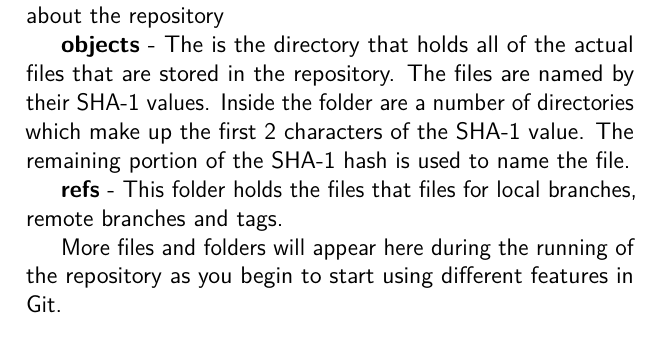
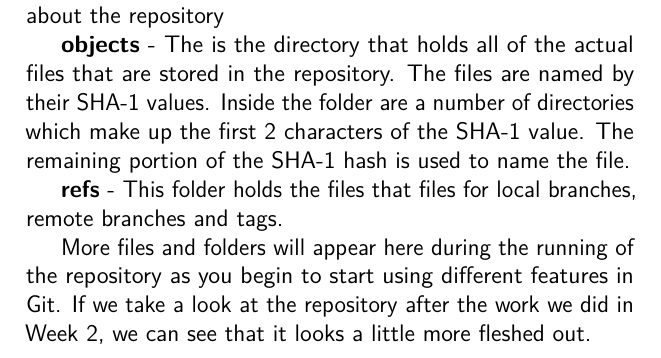
Before and after one commit to cbx33/gitt, a LaTeX thesis (gitt.tex, which reads afterhours2.tex): part of page 54 of 86, cut so that both start at the same text. Compiled offline with pdfLaTeX.

Commit message:
Added a little more to AF2

```diff
--- a/afterhours2.tex
+++ b/afterhours2.tex
@@ -37,4 +37,4 @@ john@akira:~/coderepo/.git$
 
 \textbf{refs} - This folder holds the files that files for local branches, remote branches and tags.
 
-More files and folders will appear here during the running of the repository as you begin to start using different features in Git.
+More files and folders will appear here during the running of the repository as you begin to start using different features in Git.  If we take a look at the repository after the work we did in Week 2, we can see that it looks a little more fleshed out.
```
Also changed, not shown: 1 other file.
